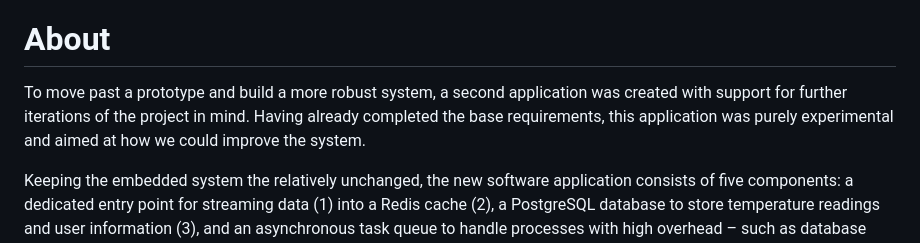
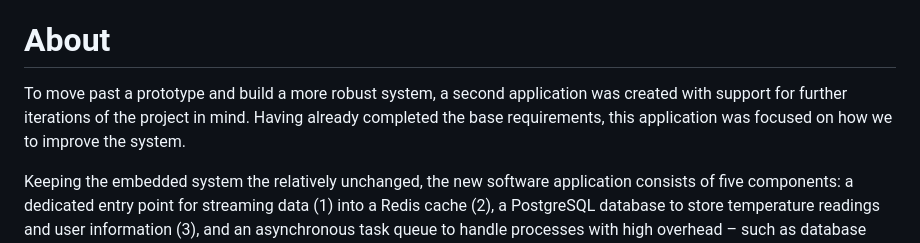
Before and after one commit to mattnkrueger/iot-thermostat-analytics-dashboard, a Markdown page: README.md, the part around the change. GitHub-like rendering.

```diff
--- a/README.md
+++ b/README.md
@@ -12,7 +12,7 @@ This repository is a clone of the [ECE-Senior-Design-Lab-1-EXTENSION](https://gi
 **All images and diagrams (besides the circuit Pinout diagram and images of the finished physical box) were sourced and created by me.**
 
 # About
-To move past a prototype and build a more robust system, a second application was created with support for further iterations of the project in mind. Having already completed the base requirements, this application was purely experimental and aimed at how we could improve the system.
+To move past a prototype and build a more robust system, a second application was created with support for further iterations of the project in mind. Having already completed the base requirements, this application was focused on how we to improve the system.
 
 Keeping the embedded system the relatively unchanged, the new software application consists of five components: a dedicated entry point for streaming data (1) into a Redis cache (2), a PostgreSQL database to store temperature readings and user information (3), and an asynchronous task queue to handle processes with high overhead – such as database calls and SMTP - in the background (4), and a web application that serves a dashboard designed for mobile devices (5). The components were containerized using Docker to for ease of development, deployment, and scalability.
 
```
